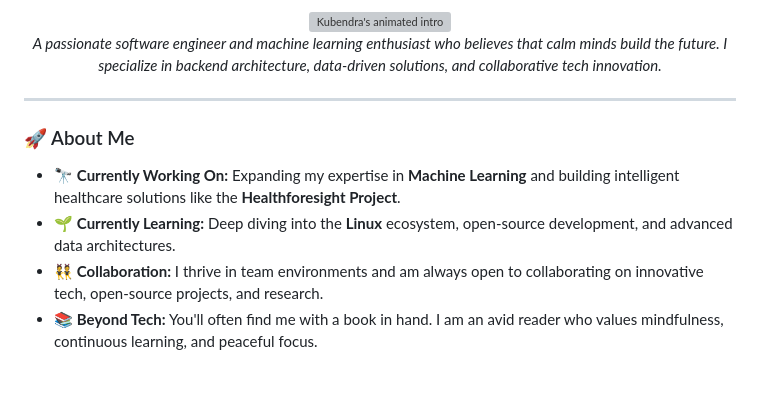
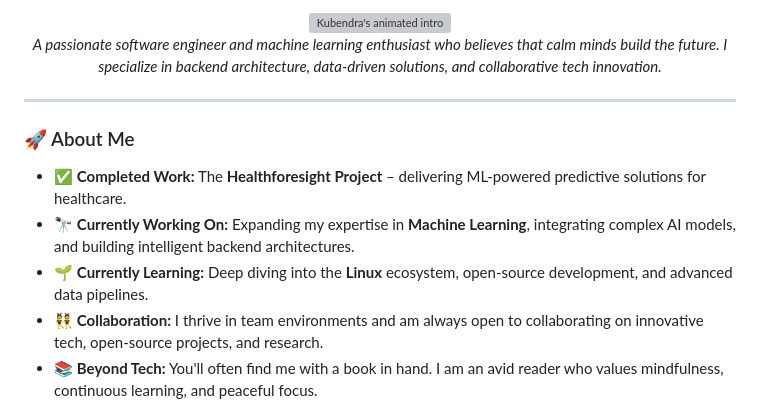
Before and after one commit to Kubendra2004/Kubendra2004, a Markdown page: README.md, the part around one of its changes. Drawn GitHub-style; blank space fills up the shorter version; grey boxes are pictures that could not be loaded.

```diff
--- a/README.md
+++ b/README.md
@@ -11,8 +13,9 @@
 ---
 
 ### 🚀 About Me
-- 🔭 **Currently Working On:** Expanding my expertise in **Machine Learning** and building intelligent healthcare solutions like the **Healthforesight Project**.
-- 🌱 **Currently Learning:** Deep diving into the **Linux** ecosystem, open-source development, and advanced data architectures.
+- ✅ **Completed Work:** The **Healthforesight Project** – delivering ML-powered predictive solutions for healthcare.
+- 🔭 **Currently Working On:** Expanding my expertise in **Machine Learning**, integrating complex AI models, and building intelligent backend architectures.
+- 🌱 **Currently Learning:** Deep diving into the **Linux** ecosystem, open-source development, and advanced data pipelines.
 - 👯 **Collaboration:** I thrive in team environments and am always open to collaborating on innovative tech, open-source projects, and research.
 - 📚 **Beyond Tech:** You'll often find me with a book in hand. I am an avid reader who values mindfulness, continuous learning, and peaceful focus.
 - 💬 **Languages Spoken:** English, Kannada, Hindi, Telugu, and Tamil.
```
Also changed, not shown: other parts of README.md (+8 -3 lines).
